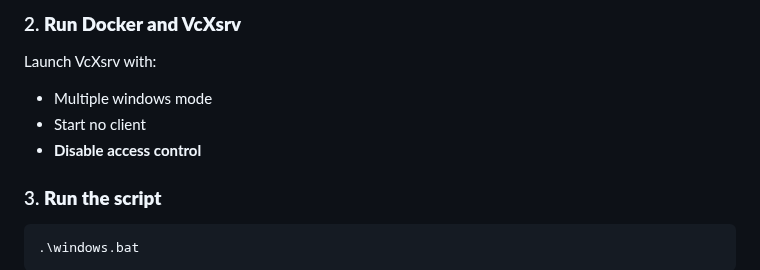
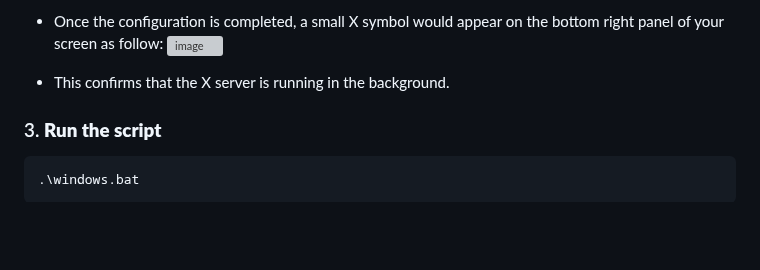
Before and after one commit to william-levine/COM3524-team-14, a Markdown page: README.md, the part around one of its changes. Rendered like a GitHub page; blank space fills up the shorter version; grey boxes are pictures that could not be loaded.

````diff
--- a/README.md
+++ b/README.md
@@ -59,9 +64,8 @@ cd COM3524
 
-### 2. **Run Docker and VcXsrv**
-Launch VcXsrv with:
-- Multiple windows mode
-- Start no client
-- **Disable access control**
+- Once the configuration is completed, a small X symbol would appear on the bottom right panel of your screen as follow:
+  <img width="467" height="192" alt="image" src="https://github.com/user-attachments/assets/c56ef8b4-db6e-419e-8f5b-02251e338761" />
+
+- This confirms that the X server is running in the background.
 
 ### 3. **Run the script**
 ```bash
````
Also changed, not shown: other parts of README.md (+9 -4 lines).
